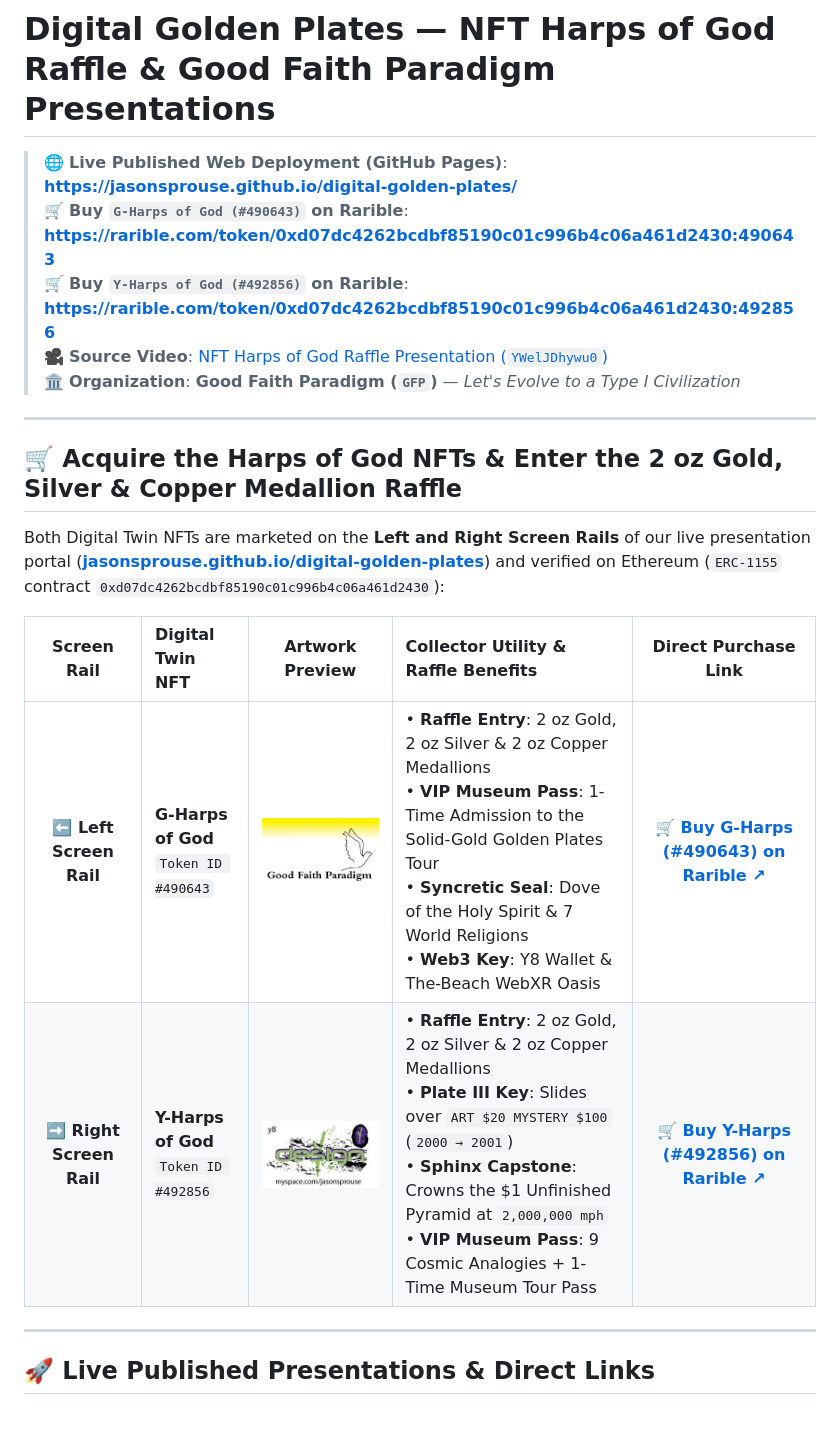
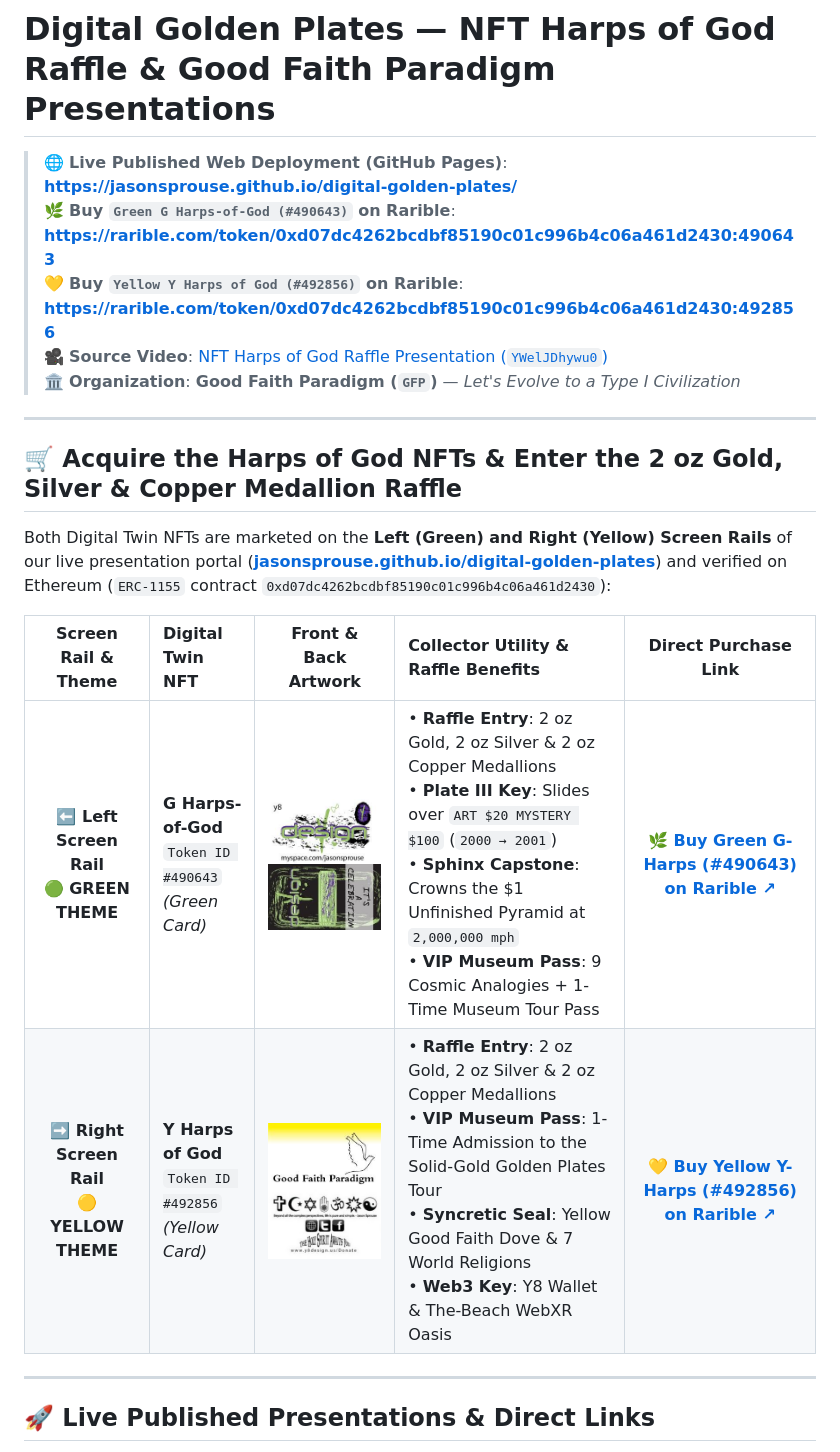
Before and after one commit to jasonsprouse/digital-golden-plates, a Markdown page: README.md, the part around the change. GitHub-like rendering; pictures changed too: assets/card_green_g_harps_490643_back.jpg (added), assets/card_green_g_harps_490643_front.jpg (added), assets/card_yellow_y_harps_492856_back.jpg (added); blank space fills up the shorter version.

Commit message:
Fix NFT token-to-card and color mapping: Green G Harps-of-God (#490643) on Left Green Rail, Yellow Y Harps of God (#492856) on Right Yellow Rail

```diff
--- a/README.md
+++ b/README.md
@@ -1,8 +1,8 @@
 # Digital Golden Plates — NFT Harps of God Raffle & Good Faith Paradigm Presentations
 
 > 🌐 **Live Published Web Deployment (GitHub Pages)**: **[https://jasonsprouse.github.io/digital-golden-plates/](https://jasonsprouse.github.io/digital-golden-plates/)**
-> 🛒 **Buy `G-Harps of God (#490643)` on Rarible**: **[https://rarible.com/token/0xd07dc4262bcdbf85190c01c996b4c06a461d2430:490643](https://rarible.com/token/0xd07dc4262bcdbf85190c01c996b4c06a461d2430:490643)**
-> 🛒 **Buy `Y-Harps of God (#492856)` on Rarible**: **[https://rarible.com/token/0xd07dc4262bcdbf85190c01c996b4c06a461d2430:492856](https://rarible.com/token/0xd07dc4262bcdbf85190c01c996b4c06a461d2430:492856)**
+> 🌿 **Buy `Green G Harps-of-God (#490643)` on Rarible**: **[https://rarible.com/token/0xd07dc4262bcdbf85190c01c996b4c06a461d2430:490643](https://rarible.com/token/0xd07dc4262bcdbf85190c01c996b4c06a461d2430:490643)**
+> 💛 **Buy `Yellow Y Harps of God (#492856)` on Rarible**: **[https://rarible.com/token/0xd07dc4262bcdbf85190c01c996b4c06a461d2430:492856](https://rarible.com/token/0xd07dc4262bcdbf85190c01c996b4c06a461d2430:492856)**
 > 🎥 **Source Video**: [NFT Harps of God Raffle Presentation (`YWelJDhywu0`)](https://www.youtube.com/watch?v=YWelJDhywu0)
 > 🏛️ **Organization**: **Good Faith Paradigm (`GFP`)** — *Let's Evolve to a Type I Civilization*
 
@@ -10,12 +10,12 @@
 
 ## 🛒 Acquire the Harps of God NFTs & Enter the 2 oz Gold, Silver & Copper Medallion Raffle
 
-Both Digital Twin NFTs are marketed on the **Left and Right Screen Rails** of our live presentation portal (**[jasonsprouse.github.io/digital-golden-plates](https://jasonsprouse.github.io/digital-golden-plates/)**) and verified on Ethereum (`ERC-1155` contract `0xd07dc4262bcdbf85190c01c996b4c06a461d2430`):
+Both Digital Twin NFTs are marketed on the **Left (Green) and Right (Yellow) Screen Rails** of our live presentation portal (**[jasonsprouse.github.io/digital-golden-plates](https://jasonsprouse.github.io/digital-golden-plates/)**) and verified on Ethereum (`ERC-1155` contract `0xd07dc4262bcdbf85190c01c996b4c06a461d2430`):
 
-| Screen Rail | Digital Twin NFT | Artwork Preview | Collector Utility & Raffle Benefits | Direct Purchase Link |
+| Screen Rail & Theme | Digital Twin NFT | Front & Back Artwork | Collector Utility & Raffle Benefits | Direct Purchase Link |
 | :---: | :--- | :---: | :--- | :---: |
-| **⬅️ Left Screen Rail** | **G-Harps of God**<br/>`Token ID #490643` | ![G-Harps Front](./assets/asset_g_harps_front.jpg) | • **Raffle Entry**: 2 oz Gold, 2 oz Silver & 2 oz Copper Medallions<br/>• **VIP Museum Pass**: 1-Time Admission to the Solid-Gold Golden Plates Tour<br/>• **Syncretic Seal**: Dove of the Holy Spirit & 7 World Religions<br/>• **Web3 Key**: Y8 Wallet & The-Beach WebXR Oasis | **[🛒 Buy G-Harps (#490643) on Rarible ↗](https://rarible.com/token/0xd07dc4262bcdbf85190c01c996b4c06a461d2430:490643)** |
-| **➡️ Right Screen Rail** | **Y-Harps of God**<br/>`Token ID #492856` | ![Y-Harps Front](./assets/asset_y_harps_front.jpg) | • **Raffle Entry**: 2 oz Gold, 2 oz Silver & 2 oz Copper Medallions<br/>• **Plate III Key**: Slides over `ART $20 MYSTERY $100` (`2000 → 2001`)<br/>• **Sphinx Capstone**: Crowns the \$1 Unfinished Pyramid at `2,000,000 mph`<br/>• **VIP Museum Pass**: 9 Cosmic Analogies + 1-Time Museum Tour Pass | **[🛒 Buy Y-Harps (#492856) on Rarible ↗](https://rarible.com/token/0xd07dc4262bcdbf85190c01c996b4c06a461d2430:492856)** |
+| **⬅️ Left Screen Rail**<br/>🟢 **GREEN THEME** | **G Harps-of-God**<br/>`Token ID #490643`<br/>*(Green Card)* | ![Green G-Harps Front](./assets/card_green_g_harps_490643_front.jpg)<br/>![Green G-Harps Back](./assets/card_green_g_harps_490643_back.jpg) | • **Raffle Entry**: 2 oz Gold, 2 oz Silver & 2 oz Copper Medallions<br/>• **Plate III Key**: Slides over `ART $20 MYSTERY $100` (`2000 → 2001`)<br/>• **Sphinx Capstone**: Crowns the \$1 Unfinished Pyramid at `2,000,000 mph`<br/>• **VIP Museum Pass**: 9 Cosmic Analogies + 1-Time Museum Tour Pass | **[🌿 Buy Green G-Harps (#490643) on Rarible ↗](https://rarible.com/token/0xd07dc4262bcdbf85190c01c996b4c06a461d2430:490643)** |
+| **➡️ Right Screen Rail**<br/>🟡 **YELLOW THEME** | **Y Harps of God**<br/>`Token ID #492856`<br/>*(Yellow Card)* | ![Yellow Y-Harps Front](./assets/card_yellow_y_harps_492856_front.jpg)<br/>![Yellow Y-Harps Back](./assets/card_yellow_y_harps_492856_back.jpg) | • **Raffle Entry**: 2 oz Gold, 2 oz Silver & 2 oz Copper Medallions<br/>• **VIP Museum Pass**: 1-Time Admission to the Solid-Gold Golden Plates Tour<br/>• **Syncretic Seal**: Yellow Good Faith Dove & 7 World Religions<br/>• **Web3 Key**: Y8 Wallet & The-Beach WebXR Oasis | **[💛 Buy Yellow Y-Harps (#492856) on Rarible ↗](https://rarible.com/token/0xd07dc4262bcdbf85190c01c996b4c06a461d2430:492856)** |
 
 ---
 
```
Also changed, not shown: 4 other files.
